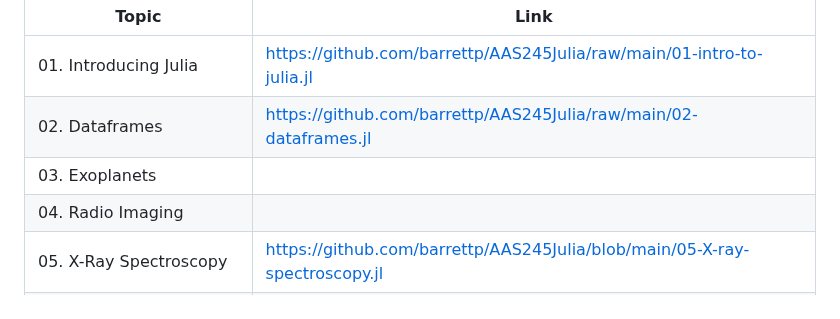
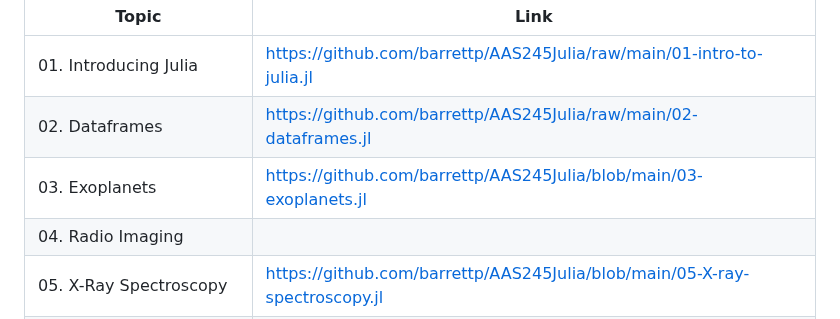
Before and after one commit to barrettp/AAS245Julia, a Markdown page: README.md, the part around the change. Drawn GitHub-style.

Commit message:
Update README.md
Added exoplanets link.

```diff
--- a/README.md
+++ b/README.md
@@ -101,7 +101,7 @@ The Sunday content covers advanced Julia programming techniques associated with
 |-------|------|
 | 01. Introducing Julia | https://github.com/barrettp/AAS245Julia/raw/main/01-intro-to-julia.jl |
 | 02. Dataframes | https://github.com/barrettp/AAS245Julia/raw/main/02-dataframes.jl |
-| 03. Exoplanets |  |
+| 03. Exoplanets | https://github.com/barrettp/AAS245Julia/blob/main/03-exoplanets.jl |
 | 04. Radio Imaging |  |
 | 05. X-Ray Spectroscopy | https://github.com/barrettp/AAS245Julia/blob/main/05-X-ray-spectroscopy.jl |
 | 06. Astronomy Packages |  |
```
